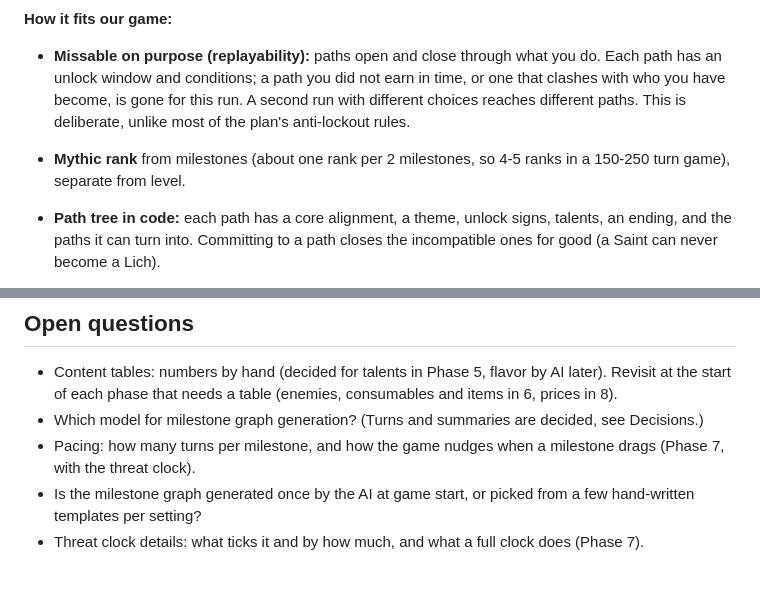
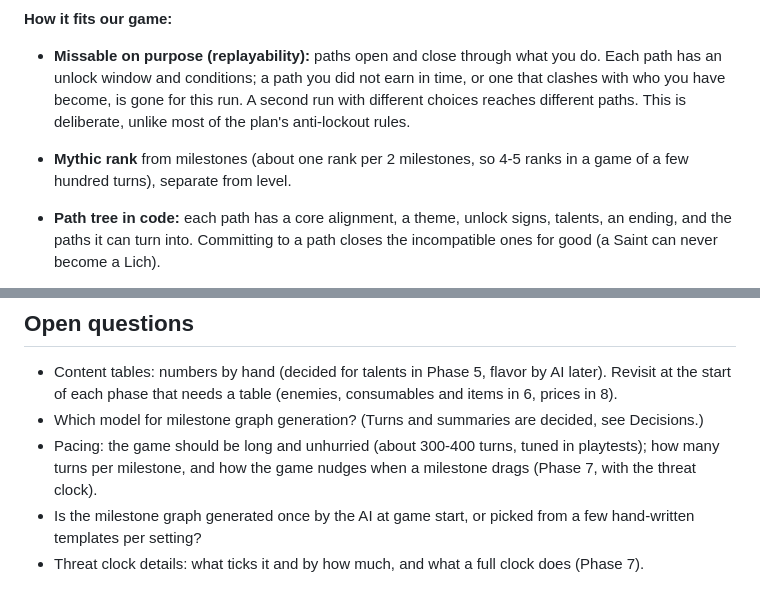
Before and after one commit to Tomethyy/AI-RPG, a Markdown page: PLAN.md, 2 parts joined by grey strips. GitHub-like rendering.

```diff
--- a/PLAN.md
+++ b/PLAN.md
@@ -351,7 +351,7 @@ Written down so it is not forgotten. Not part of v1 (scope freeze); build after
 
 **How it fits our game:**
 - **Missable on purpose (replayability):** paths open and close through what you do. Each path has an unlock window and conditions; a path you did not earn in time, or one that clashes with who you have become, is gone for this run. A second run with different choices reaches different paths. This is deliberate, unlike most of the plan's anti-lockout rules.
-- **Mythic rank** from milestones (about one rank per 2 milestones, so 4-5 ranks in a 150-250 turn game), separate from level.
+- **Mythic rank** from milestones (about one rank per 2 milestones, so 4-5 ranks in a game of a few hundred turns), separate from level.
 - **Path tree in code:** each path has a core alignment, a theme, unlock signs, talents, an ending, and the paths it can turn into. Committing to a path closes the incompatible ones for good (a Saint can never become a Lich).
 - **Transformations within a path:** a path can rise, fall or be redeemed as alignment moves. Example: Saint -> Angel at a higher rank; an Angel whose deeds turn cruel becomes a **Fallen Angel** (new talents, new reactions, darker ending), and a Fallen Angel may be redeemed through a hard path quest, or fall for good. Each path defines its own allowed transformations; there is no jump to an unrelated path.
 - **Example catalog** (fantasy, v1 world): Saint -> Angel / Fallen Angel (lawful good), Fiend -> Demon (chaotic evil, rage and ruin), Undying -> Lich (lawful or neutral evil, bargains with death, forbidden lore), Arbiter -> Aeon (lawful neutral, judgment and balance), Free spirit -> Azata (chaotic good, freedom and art), Trickster (chaotic neutral, deception and luck), Legend (stay mortal: extra levels and talents). In the low-magic world these powers are rare and feared, which makes them feel earned.
@@ -379,6 +379,6 @@ Written down so it is not forgotten. Not part of v1 (scope freeze); build after
 
 - Content tables: numbers by hand (decided for talents in Phase 5, flavor by AI later). Revisit at the start of each phase that needs a table (enemies, consumables and items in 6, prices in 8).
 - Which model for milestone graph generation? (Turns and summaries are decided, see Decisions.)
-- Pacing: how many turns per milestone, and how the game nudges when a milestone drags (Phase 7, with the threat clock).
+- Pacing: the game should be long and unhurried (about 300-400 turns, tuned in playtests); how many turns per milestone, and how the game nudges when a milestone drags (Phase 7, with the threat clock).
 - Is the milestone graph generated once by the AI at game start, or picked from a few hand-written templates per setting?
 - Threat clock details: what ticks it and by how much, and what a full clock does (Phase 7).
```
Also changed, not shown: other parts of PLAN.md (+3 -3 lines).
